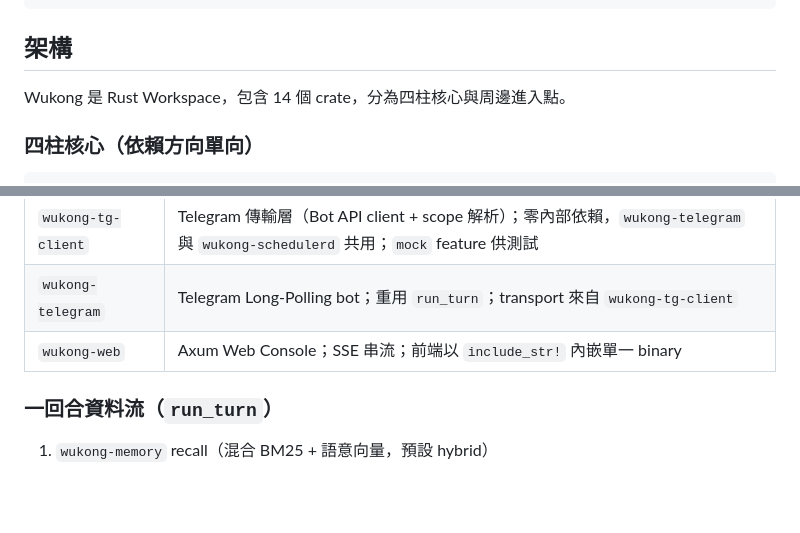
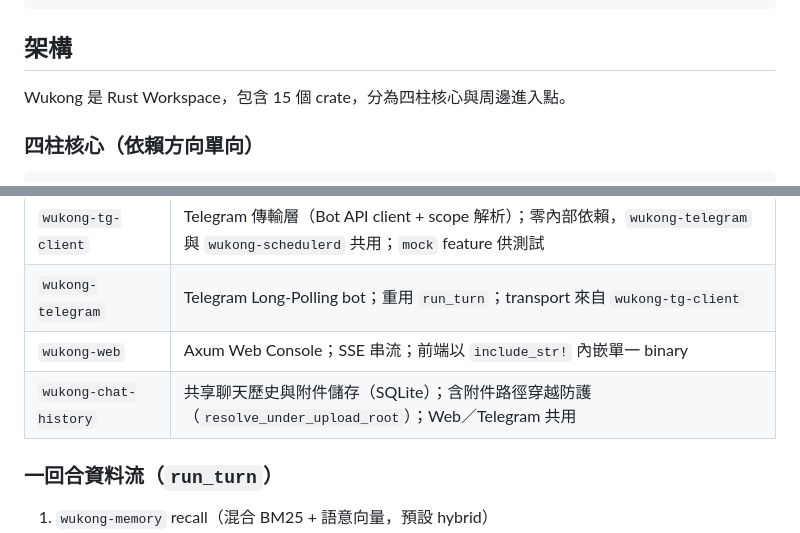
Before and after one commit to raybird/Wukong, a Markdown page: CLAUDE.md, 2 parts joined by grey strips. Drawn GitHub-style; blank space fills up the shorter version.

```diff
--- a/CLAUDE.md
+++ b/CLAUDE.md
@@ -38,7 +38,7 @@ scripts/sync-superpowers.sh <commit-or-tag> --dry-run
 
 ## 架構
 
-Wukong 是 Rust Workspace，包含 14 個 crate，分為四柱核心與周邊進入點。
+Wukong 是 Rust Workspace，包含 15 個 crate，分為四柱核心與周邊進入點。
 
 ### 四柱核心（依賴方向單向）
 
@@ -69,6 +69,7 @@ wukong-orchestrator → wukong-gateway → wukong-memory
 | `wukong-tg-client` | Telegram 傳輸層（Bot API client + scope 解析）；零內部依賴，`wukong-telegram` 與 `wukong-schedulerd` 共用；`mock` feature 供測試 |
 | `wukong-telegram` | Telegram Long-Polling bot；重用 `run_turn`；transport 來自 `wukong-tg-client` |
 | `wukong-web` | Axum Web Console；SSE 串流；前端以 `include_str!` 內嵌單一 binary |
+| `wukong-chat-history` | 共享聊天歷史與附件儲存（SQLite）；含附件路徑穿越防護（`resolve_under_upload_root`）；Web／Telegram 共用 |
 
 ### 一回合資料流（`run_turn`）
 
```
Also changed, not shown: README.md (+1 -1 lines).
